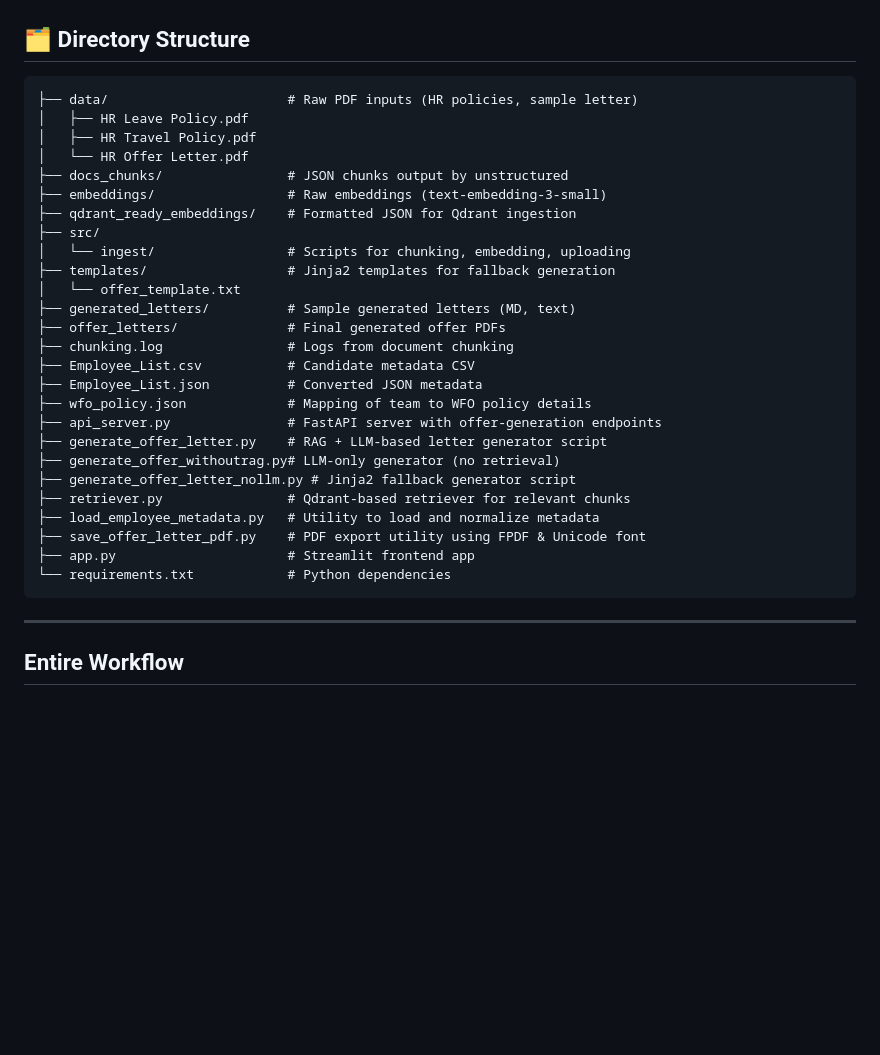
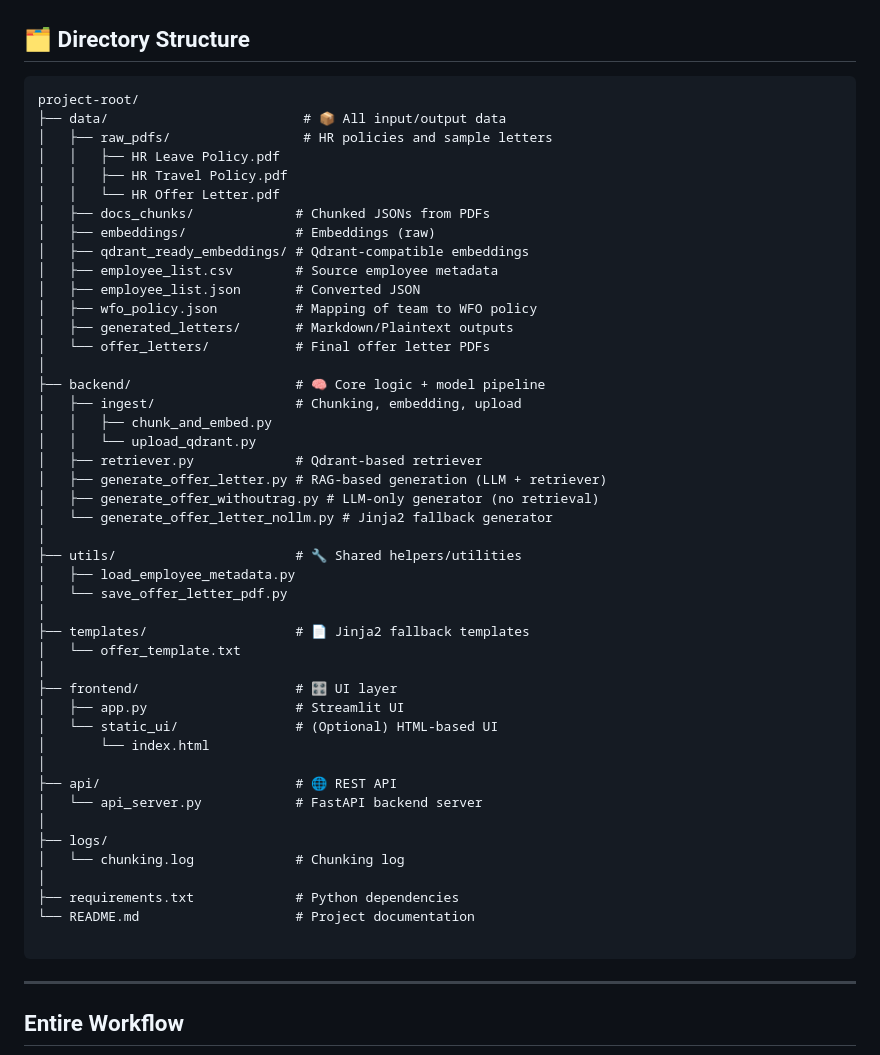
Before and after one commit to MadsDoodle/HRGenie, a Markdown page: README.md, the part around the change. GitHub-like rendering; blank space fills up the shorter version.

Commit message:
README  changed

````diff
--- a/README.md
+++ b/README.md
@@ -58,32 +58,51 @@ Automate creation of formal offer letters by combining company policies and cand
 ## 🗂️ Directory Structure
 
 ```
-├── data/                       # Raw PDF inputs (HR policies, sample letter)
-│   ├── HR Leave Policy.pdf
-│   ├── HR Travel Policy.pdf
-│   └── HR Offer Letter.pdf
-├── docs_chunks/                # JSON chunks output by unstructured
-├── embeddings/                 # Raw embeddings (text-embedding-3-small)
-├── qdrant_ready_embeddings/    # Formatted JSON for Qdrant ingestion
-├── src/
-│   └── ingest/                 # Scripts for chunking, embedding, uploading
-├── templates/                  # Jinja2 templates for fallback generation
+project-root/
+├── data/                         # 📦 All input/output data
+│   ├── raw_pdfs/                 # HR policies and sample letters
+│   │   ├── HR Leave Policy.pdf
+│   │   ├── HR Travel Policy.pdf
+│   │   └── HR Offer Letter.pdf
+│   ├── docs_chunks/             # Chunked JSONs from PDFs
+│   ├── embeddings/              # Embeddings (raw)
+│   ├── qdrant_ready_embeddings/ # Qdrant-compatible embeddings
+│   ├── employee_list.csv        # Source employee metadata
+│   ├── employee_list.json       # Converted JSON
+│   ├── wfo_policy.json          # Mapping of team to WFO policy
+│   ├── generated_letters/       # Markdown/Plaintext outputs
+│   └── offer_letters/           # Final offer letter PDFs
+│
+├── backend/                     # 🧠 Core logic + model pipeline
+│   ├── ingest/                  # Chunking, embedding, upload
+│   │   ├── chunk_and_embed.py
+│   │   └── upload_qdrant.py
+│   ├── retriever.py             # Qdrant-based retriever
+│   ├── generate_offer_letter.py # RAG-based generation (LLM + retriever)
+│   ├── generate_offer_withoutrag.py # LLM-only generator (no retrieval)
+│   └── generate_offer_letter_nollm.py # Jinja2 fallback generator
+│
+├── utils/                       # 🔧 Shared helpers/utilities
+│   ├── load_employee_metadata.py
+│   └── save_offer_letter_pdf.py
+│
+├── templates/                   # 📄 Jinja2 fallback templates
 │   └── offer_template.txt
-├── generated_letters/          # Sample generated letters (MD, text)
-├── offer_letters/              # Final generated offer PDFs
-├── chunking.log                # Logs from document chunking
-├── Employee_List.csv           # Candidate metadata CSV
-├── Employee_List.json          # Converted JSON metadata
-├── wfo_policy.json             # Mapping of team to WFO policy details
-├── api_server.py               # FastAPI server with offer-generation endpoints
-├── generate_offer_letter.py    # RAG + LLM-based letter generator script
-├── generate_offer_withoutrag.py# LLM-only generator (no retrieval)
-├── generate_offer_letter_nollm.py # Jinja2 fallback generator script
-├── retriever.py                # Qdrant-based retriever for relevant chunks
-├── load_employee_metadata.py   # Utility to load and normalize metadata
-├── save_offer_letter_pdf.py    # PDF export utility using FPDF & Unicode font
-├── app.py                      # Streamlit frontend app
-└── requirements.txt            # Python dependencies
+│
+├── frontend/                    # 🎛️ UI layer
+│   ├── app.py                   # Streamlit UI
+│   └── static_ui/               # (Optional) HTML-based UI
+│       └── index.html
+│
+├── api/                         # 🌐 REST API
+│   └── api_server.py            # FastAPI backend server
+│
+├── logs/
+│   └── chunking.log             # Chunking log
+│
+├── requirements.txt             # Python dependencies
+└── README.md                    # Project documentation
+
 ```
 ---
 ## Entire Workflow
````
